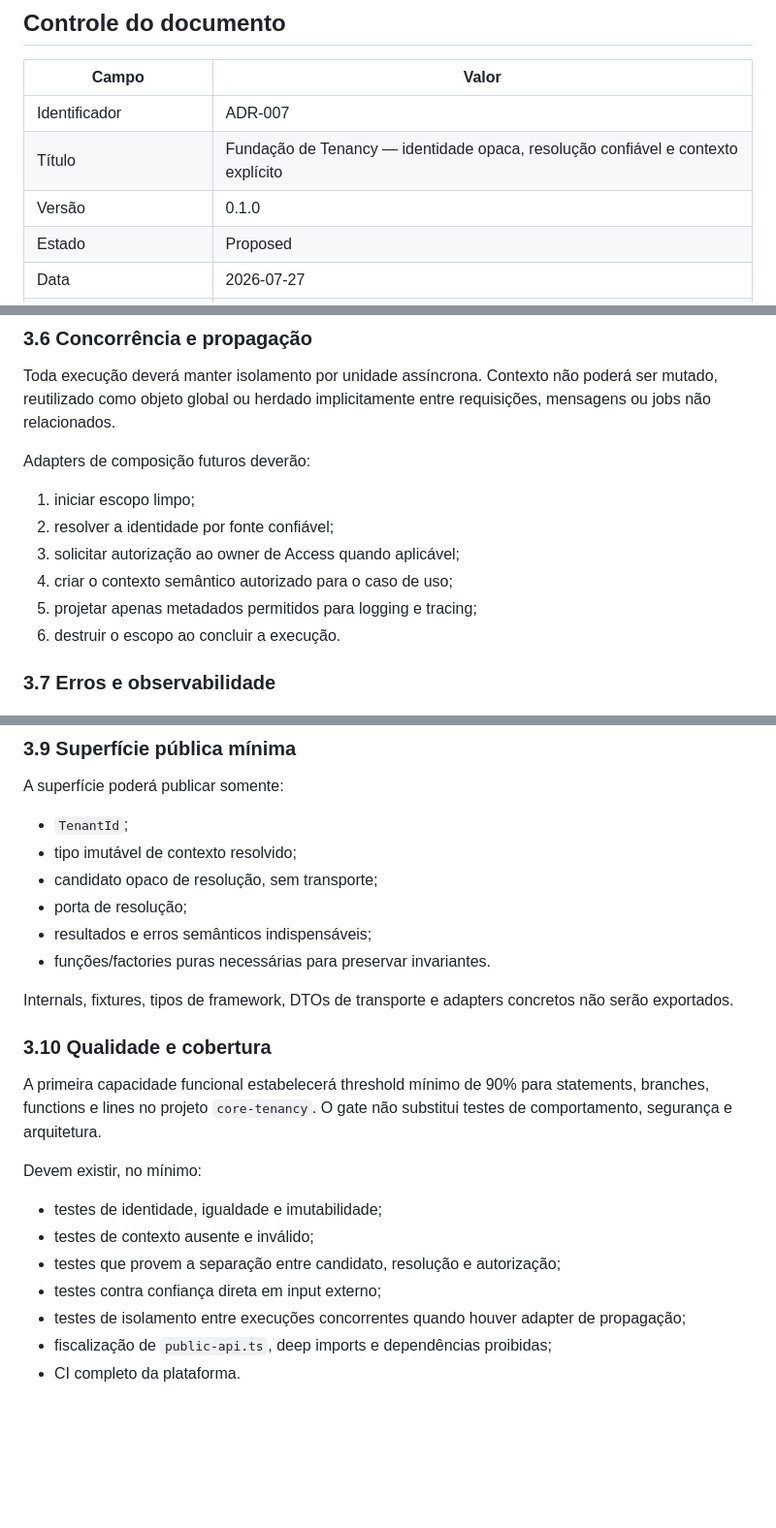
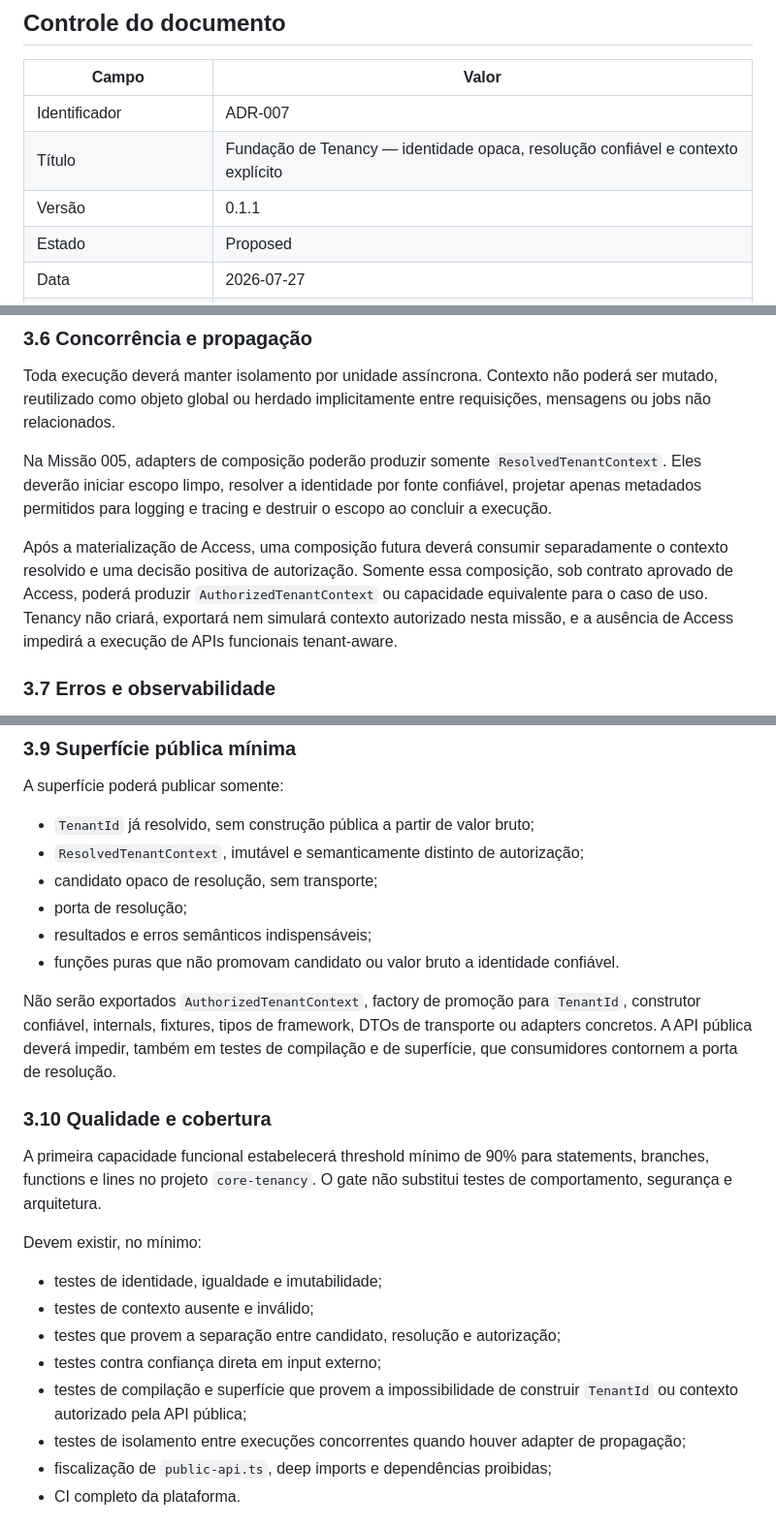
Before and after one commit to damatta3d/vero-platform, a Markdown page: docs/02-ADR/ADR-007-FUNDACAO-DE-TENANCY.md, 3 parts joined by grey strips. Shown at 97% size. GitHub-like rendering; blank space fills up the shorter version.

Commit message:
docs(tenancy): close trust boundary gaps

```diff
--- a/docs/02-ADR/ADR-007-FUNDACAO-DE-TENANCY.md
+++ b/docs/02-ADR/ADR-007-FUNDACAO-DE-TENANCY.md
@@ -6,7 +6,7 @@
 |---|---|
 | Identificador | ADR-007 |
 | Título | Fundação de Tenancy — identidade opaca, resolução confiável e contexto explícito |
-| Versão | 0.1.0 |
+| Versão | 0.1.1 |
 | Estado | Proposed |
 | Data | 2026-07-27 |
 | Autoridade de aprovação | Arquiteto-Chefe |
@@ -105,14 +107,9 @@ A plataforma de observabilidade poderá transportar uma projeção técnica do `
 
 Toda execução deverá manter isolamento por unidade assíncrona. Contexto não poderá ser mutado, reutilizado como objeto global ou herdado implicitamente entre requisições, mensagens ou jobs não relacionados.
 
-Adapters de composição futuros deverão:
+Na Missão 005, adapters de composição poderão produzir somente `ResolvedTenantContext`. Eles deverão iniciar escopo limpo, resolver a identidade por fonte confiável, projetar apenas metadados permitidos para logging e tracing e destruir o escopo ao concluir a execução.
 
-1. iniciar escopo limpo;
-2. resolver a identidade por fonte confiável;
-3. solicitar autorização ao owner de Access quando aplicável;
-4. criar o contexto semântico autorizado para o caso de uso;
-5. projetar apenas metadados permitidos para logging e tracing;
-6. destruir o escopo ao concluir a execução.
+Após a materialização de Access, uma composição futura deverá consumir separadamente o contexto resolvido e uma decisão positiva de autorização. Somente essa composição, sob contrato aprovado de Access, poderá produzir `AuthorizedTenantContext` ou capacidade equivalente para o caso de uso. Tenancy não criará, exportará nem simulará contexto autorizado nesta missão, e a ausência de Access impedirá a execução de APIs funcionais tenant-aware.
 
 ### 3.7 Erros e observabilidade
 
@@ -139,14 +136,14 @@ Esses temas exigirão missão e decisão próprias antes da implementação.
 
 A superfície poderá publicar somente:
 
-- `TenantId`;
-- tipo imutável de contexto resolvido;
+- `TenantId` já resolvido, sem construção pública a partir de valor bruto;
+- `ResolvedTenantContext`, imutável e semanticamente distinto de autorização;
 - candidato opaco de resolução, sem transporte;
 - porta de resolução;
 - resultados e erros semânticos indispensáveis;
-- funções/factories puras necessárias para preservar invariantes.
+- funções puras que não promovam candidato ou valor bruto a identidade confiável.
 
-Internals, fixtures, tipos de framework, DTOs de transporte e adapters concretos não serão exportados.
+Não serão exportados `AuthorizedTenantContext`, factory de promoção para `TenantId`, construtor confiável, internals, fixtures, tipos de framework, DTOs de transporte ou adapters concretos. A API pública deverá impedir, também em testes de compilação e de superfície, que consumidores contornem a porta de resolução.
 
 ### 3.10 Qualidade e cobertura
 
@@ -158,6 +155,7 @@ Devem existir, no mínimo:
 - testes de contexto ausente e inválido;
 - testes que provem a separação entre candidato, resolução e autorização;
 - testes contra confiança direta em input externo;
+- testes de compilação e superfície que provem a impossibilidade de construir `TenantId` ou contexto autorizado pela API pública;
 - testes de isolamento entre execuções concorrentes quando houver adapter de propagação;
 - fiscalização de `public-api.ts`, deep imports e dependências proibidas;
 - CI completo da plataforma.
```
Also changed, not shown: other parts of docs/02-ADR/ADR-007-FUNDACAO-DE-TENANCY.md (+6 -1 lines).
